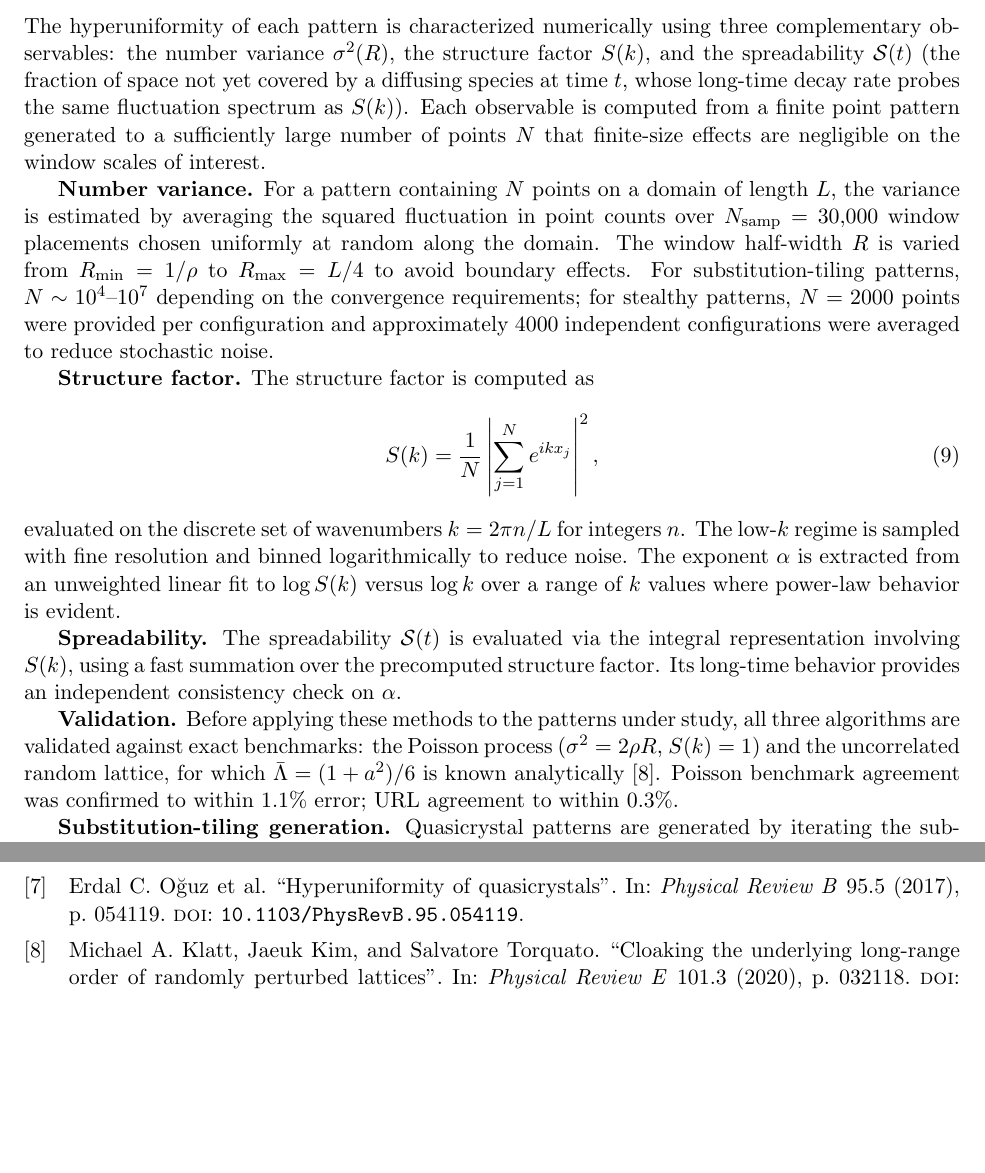
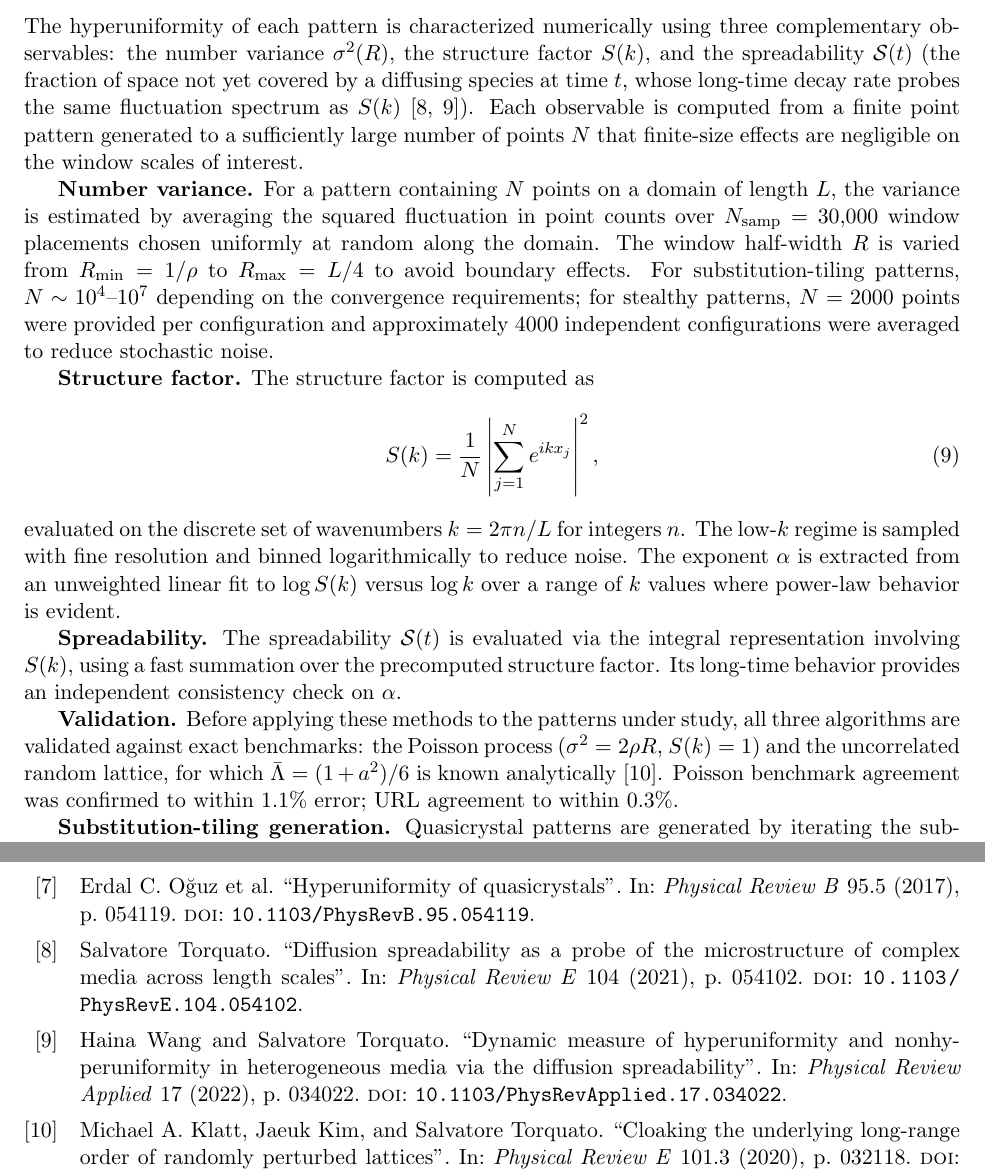
Before and after one commit to bigmike9000/hyperuniformity, a LaTeX paper (jp/jp_hyperuniformity.tex, which reads jp/references.bib): two parts of pages 7 and 18 of 22, joined at a grey line, cut so that both start at the same text, the shorter picture padded with empty space. Compiled offline with pdfLaTeX.

Commit message:
Fix Wang 2022 author (Haina not Zheng); add spreadability citations
- references.bib: correct first author Wang, Zheng → Wang, Haina
- jp_hyperuniformity.tex: add \cite{torquato2021spreadability,wang2022spreadability}
  at first introduction of spreadability concept in Methods (§3)
- jp_hyperuniformity.tex: add \cite{torquato2021spreadability} alongside
  torquato2015ensemble for stealthy exponential-decay claim (§5.3)
- Both spreadability papers were previously unused in the JP

Co-Authored-By: Claude Sonnet 4.6 <noreply@anthropic.com>

```diff
--- a/jp/jp_hyperuniformity.tex
+++ b/jp/jp_hyperuniformity.tex
@@ -362,7 +362,7 @@ The hyperuniformity of each pattern is characterized numerically using three com
 observables: the number variance $\sigma^2(R)$, the structure factor $S(k)$, and the
 spreadability $\mathcal{S}(t)$ (the fraction of space not yet covered by a diffusing
 species at time $t$, whose long-time decay rate probes the same fluctuation spectrum as
-$S(k)$). Each observable is computed from a finite point pattern generated to a
+$S(k)$~\cite{torquato2021spreadability,wang2022spreadability}). Each observable is computed from a finite point pattern generated to a
 sufficiently large number of points $N$ that finite-size effects are negligible on the
 window scales of interest.
 
--- a/jp/references.bib
+++ b/jp/references.bib
@@ -107,7 +107,7 @@
 }
 
 @article{wang2022spreadability,
-  author  = {Wang, Zheng and Torquato, Salvatore},
+  author  = {Wang, Haina and Torquato, Salvatore},
   title   = {Dynamic measure of hyperuniformity and nonhyperuniformity in heterogeneous media via the diffusion spreadability},
   journal = {Physical Review Applied},
   volume  = {17},
```
Also changed, not shown: jp/jp_hyperuniformity.pdf, jp/jp_hyperuniformity.tex (2 more changed lines).
